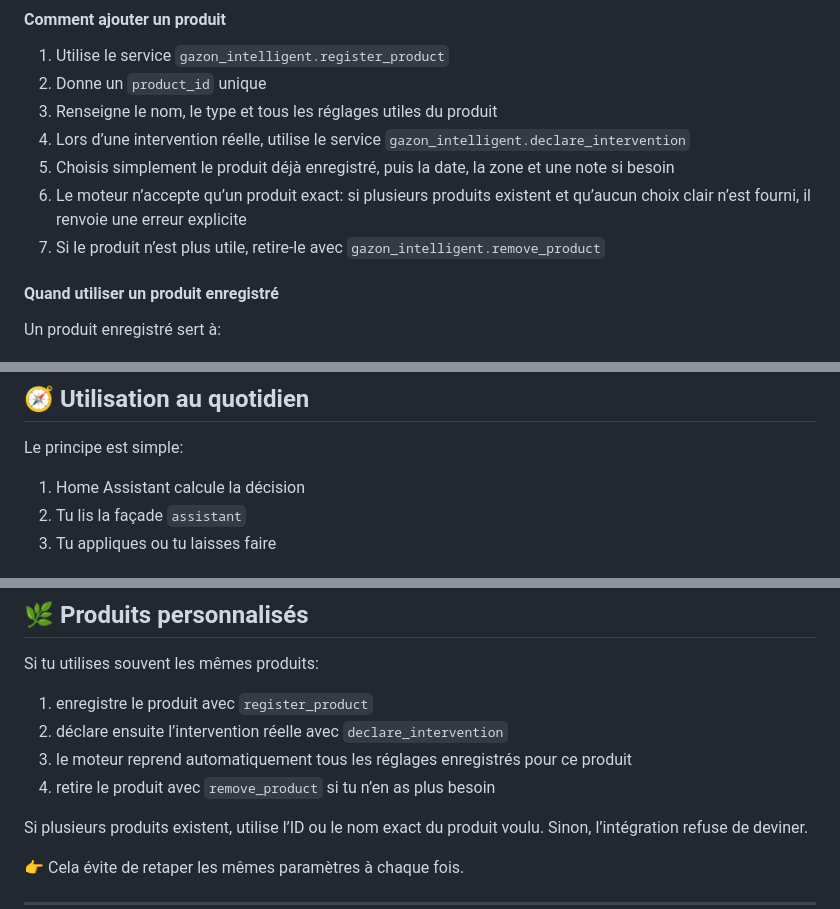
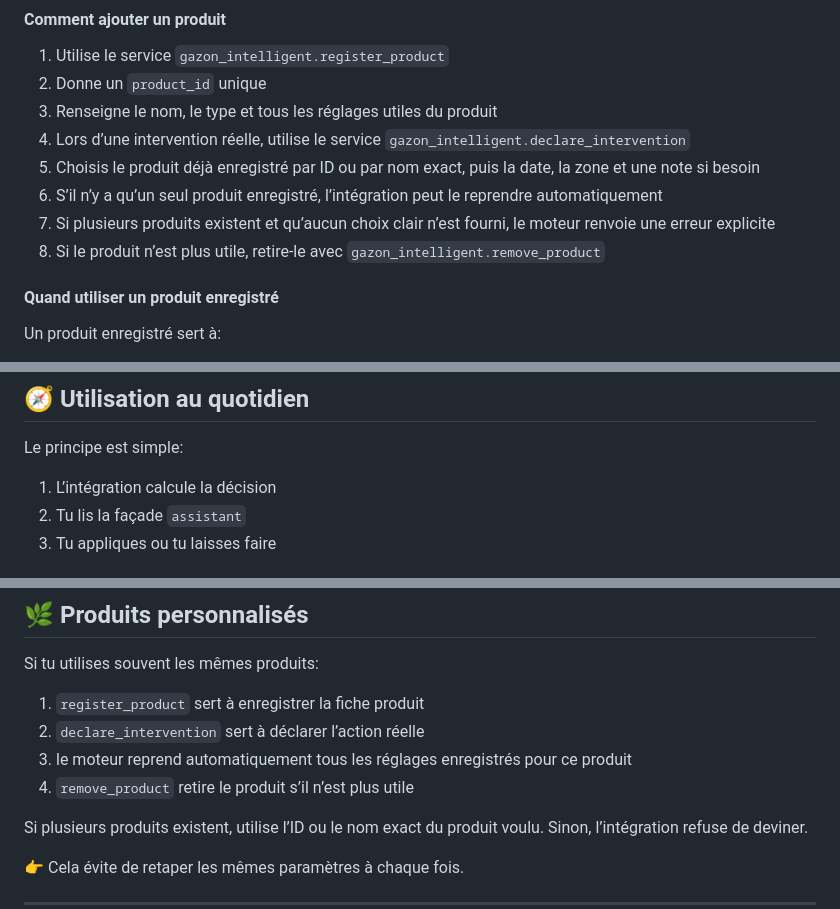
Before and after one commit to kev21brv10/gazon_intelligent, a Markdown page: README.md, 3 parts joined by grey strips. Rendered like a GitHub page.

Commit message:
docs(readme): clarify product workflow

```diff
--- a/README.md
+++ b/README.md
@@ -322,9 +322,10 @@ Les états de `Dernière exécution` sont simples:
 2. Donne un `product_id` unique
 3. Renseigne le nom, le type et tous les réglages utiles du produit
 4. Lors d’une intervention réelle, utilise le service `gazon_intelligent.declare_intervention`
-5. Choisis simplement le produit déjà enregistré, puis la date, la zone et une note si besoin
-6. Le moteur n’accepte qu’un produit exact: si plusieurs produits existent et qu’aucun choix clair n’est fourni, il renvoie une erreur explicite
-7. Si le produit n’est plus utile, retire-le avec `gazon_intelligent.remove_product`
+5. Choisis le produit déjà enregistré par ID ou par nom exact, puis la date, la zone et une note si besoin
+6. S’il n’y a qu’un seul produit enregistré, l’intégration peut le reprendre automatiquement
+7. Si plusieurs produits existent et qu’aucun choix clair n’est fourni, le moteur renvoie une erreur explicite
+8. Si le produit n’est plus utile, retire-le avec `gazon_intelligent.remove_product`
 
 #### Quand utiliser un produit enregistré
 
@@ -444,7 +445,7 @@ Notes:
 
 Le principe est simple:
 
-1. Home Assistant calcule la décision
+1. L’intégration calcule la décision
 2. Tu lis la façade `assistant`
 3. Tu appliques ou tu laisses faire
 
@@ -481,10 +482,10 @@ Le principe est simple:
 
 Si tu utilises souvent les mêmes produits:
 
-1. enregistre le produit avec `register_product`
-2. déclare ensuite l’intervention réelle avec `declare_intervention`
+1. `register_product` sert à enregistrer la fiche produit
+2. `declare_intervention` sert à déclarer l’action réelle
 3. le moteur reprend automatiquement tous les réglages enregistrés pour ce produit
-4. retire le produit avec `remove_product` si tu n’en as plus besoin
+4. `remove_product` retire le produit s’il n’est plus utile
 
 Si plusieurs produits existent, utilise l’ID ou le nom exact du produit voulu. Sinon, l’intégration refuse de deviner.
 
```
